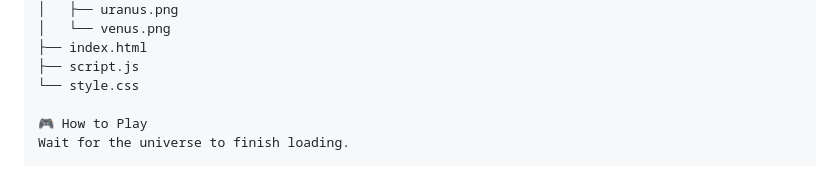
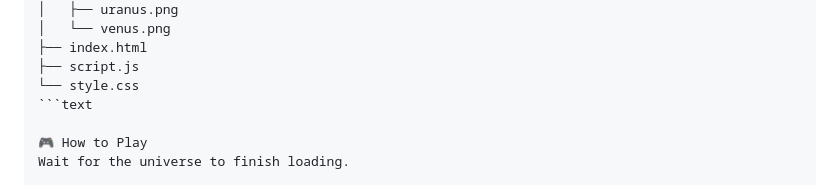
Before and after one commit to abdullah1772/Eid-Crescent, a Markdown page: README.md, the part around the change. GitHub-like rendering.

````diff
--- a/README.md
+++ b/README.md
@@ -40,6 +40,7 @@ eid-crescent/
 ├── index.html
 ├── script.js
 └── style.css
+```text
 
 🎮 How to Play
 Wait for the universe to finish loading.
````
